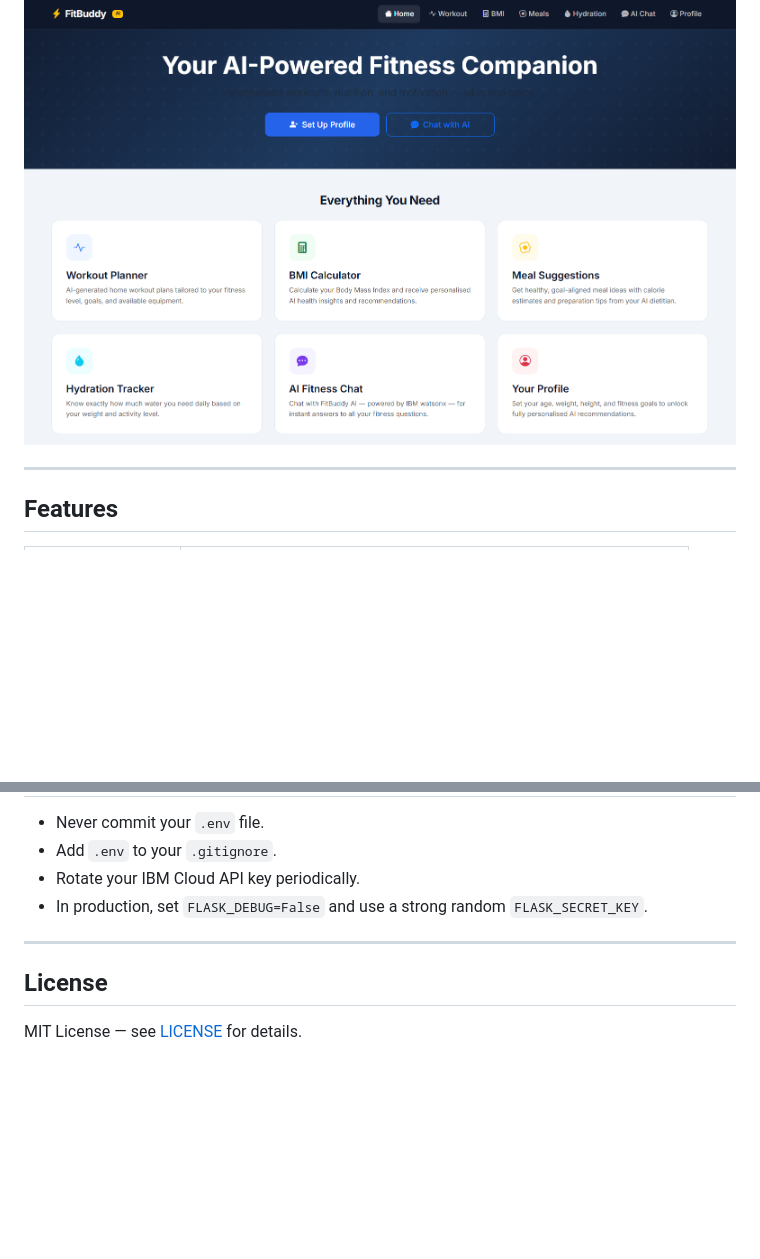
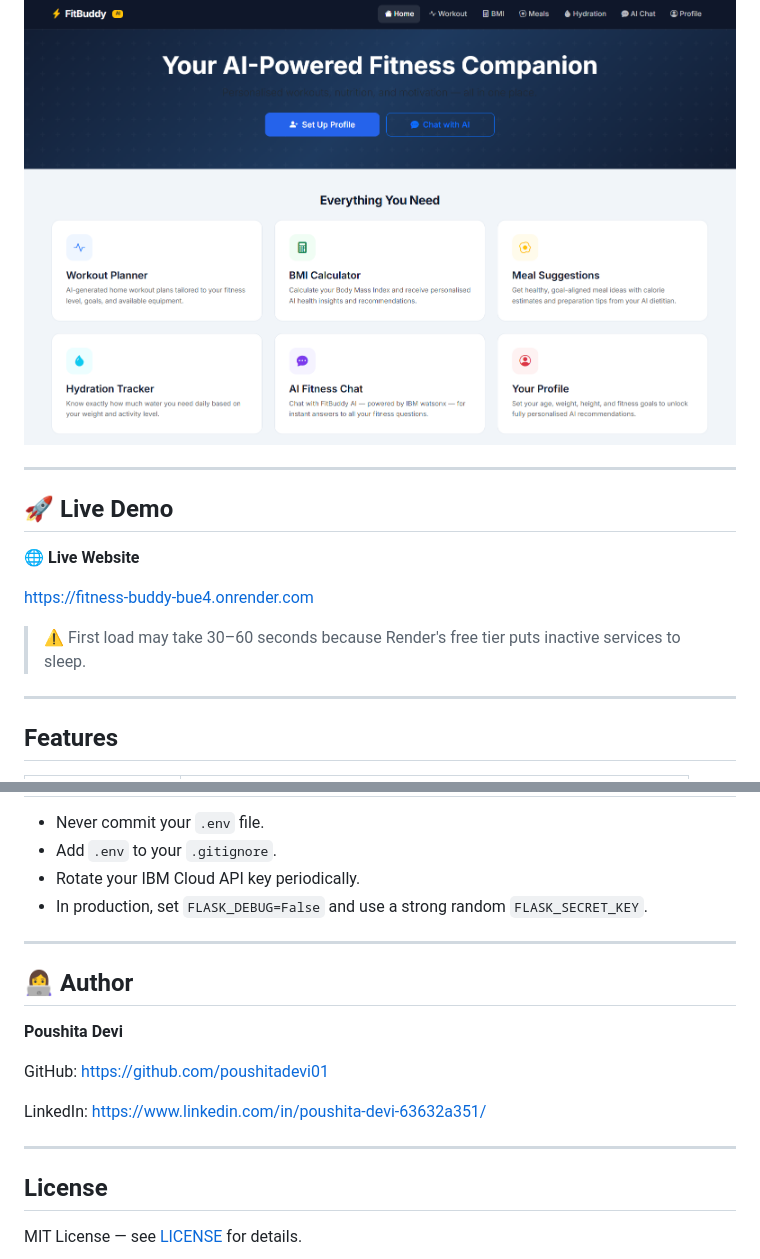
Before and after one commit to poushitadevi01/Fitness-Buddy, a Markdown page: README.md, 2 parts joined by grey strips. Drawn GitHub-style; blank space fills up the shorter version.

Commit message:
Update README and add screenshots

```diff
--- a/README.md
+++ b/README.md
@@ -5,6 +5,16 @@ An **AI-powered Fitness Companion** web application built with Python Flask and
 <p align="center">
   <img src="screenshots/hero.png" alt="FitBuddy AI Hero" width="100%">
 </p>
+
+---
+
+## 🚀 Live Demo
+
+🌐 **Live Website**
+
+https://fitness-buddy-bue4.onrender.com
+
+> ⚠️ First load may take 30–60 seconds because Render's free tier puts inactive services to sleep.
 
 ---
 
@@ -236,6 +240,16 @@ If IBM watsonx credentials are not configured, the app runs in **demo mode** —
 
 ---
 
+## 👩‍💻 Author
+
+**Poushita Devi**
+
+GitHub: https://github.com/poushitadevi01
+
+LinkedIn: https://www.linkedin.com/in/poushita-devi-63632a351/
+
+---
+
 ## License
 
 MIT License — see [LICENSE](LICENSE) for details.
```
Also changed, not shown: other parts of README.md (+0 -6 lines).
